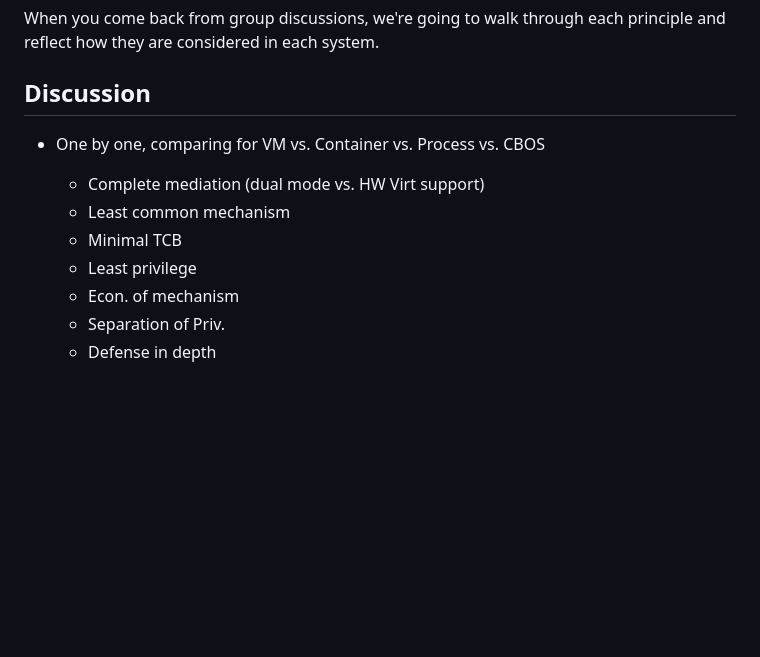
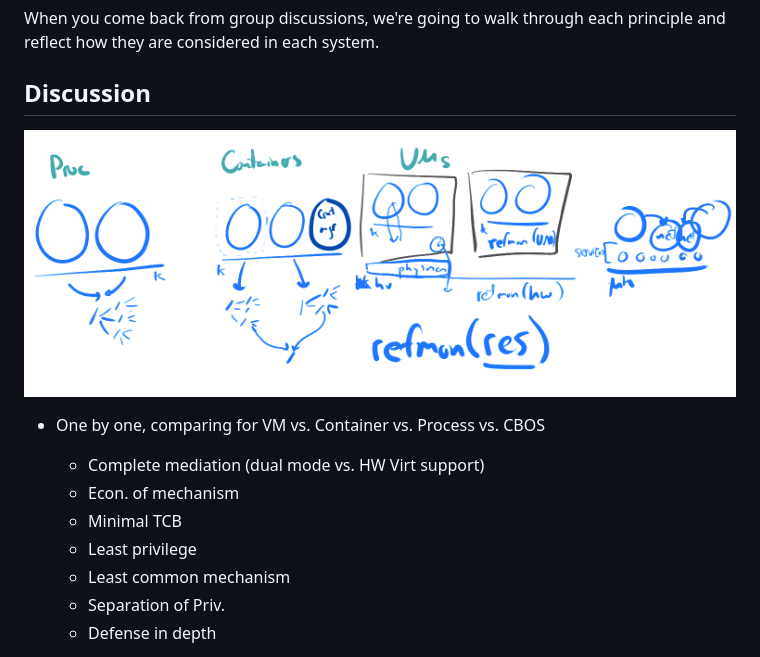
Before and after one commit to gwu-cs-advos/organization, a Markdown page: lectures.md, the part around the change. GitHub-like rendering; pictures changed too: resources/security_analysis.png (added); blank space fills up the shorter version.

```diff
--- a/lectures.md
+++ b/lectures.md
@@ -840,13 +840,15 @@ When you come back from group discussions, we're going to walk through each prin
 
 ## Discussion
 
+![Comparison of the security properties of processes, containers, VMs, and CBOSes.](resources/security_analysis.png)
+
 - One by one, comparing for VM vs. Container vs. Process vs. CBOS
 
 	- Complete mediation (dual mode vs. HW Virt support)
-	- Least common mechanism
+	- Econ. of mechanism
 	- Minimal TCB
 	- Least privilege
-	- Econ. of mechanism
+	- Least common mechanism
 	- Separation of Priv.
 	- Defense in depth
 
```
Also changed, not shown: syllabus.md (+1 -1 lines), work.md (+18 -4 lines), 1 other file.
